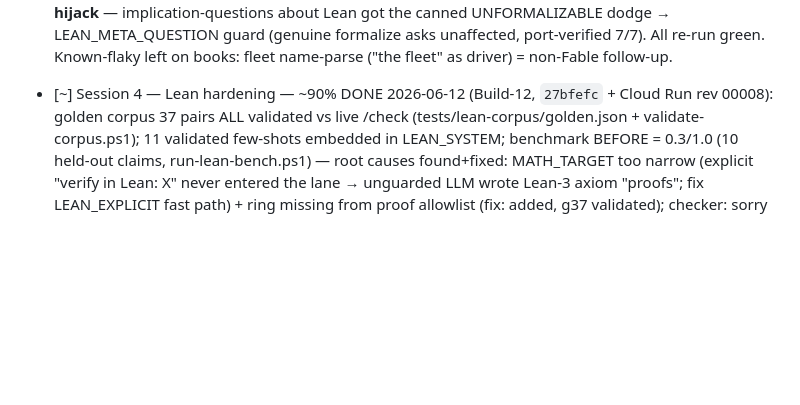
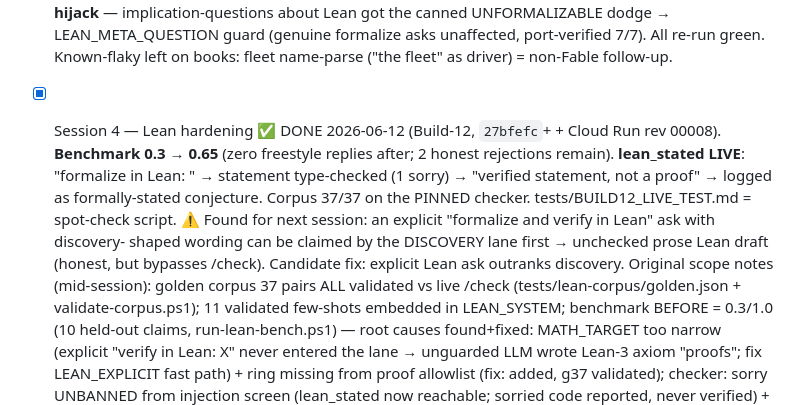
Before and after one commit to Muhammedelhofy/M8-, a Markdown page: FABLE5_SPRINT_PLAN.md, the part around the change. Drawn GitHub-style; blank space fills up the shorter version.

Commit message:
S4 CLOSED: benchmark 0.3->0.65, corpus 37/37 on pinned checker, lean_stated live (Goldbach stated+logged); BUILD12_LIVE_TEST + discovery-precedence finding noted

```diff
--- a/FABLE5_SPRINT_PLAN.md
+++ b/FABLE5_SPRINT_PLAN.md
@@ -127,7 +127,15 @@ discovery and verified theorem writes into, (b) an automated adversarial battery
       canned UNFORMALIZABLE dodge → LEAN_META_QUESTION guard (genuine formalize asks
       unaffected, port-verified 7/7). All re-run green. Known-flaky left on books:
       fleet name-parse ("the fleet" as driver) = non-Fable follow-up.
-- [~] Session 4 — Lean hardening — ~90% DONE 2026-06-12 (Build-12, `27bfefc` + Cloud Run rev 00008):
+- [x] Session 4 — Lean hardening ✅ DONE 2026-06-12 (Build-12, `27bfefc`+ + Cloud Run rev 00008).
+      **Benchmark 0.3 → 0.65** (zero freestyle replies after; 2 honest rejections remain).
+      **lean_stated LIVE**: "formalize in Lean: <Goldbach>" → statement type-checked (1 sorry) →
+      "verified statement, not a proof" → logged as formally-stated conjecture. Corpus 37/37 on
+      the PINNED checker. tests/BUILD12_LIVE_TEST.md = spot-check script.
+      ⚠ Found for next session: an explicit "formalize and verify in Lean" ask with discovery-
+      shaped wording can be claimed by the DISCOVERY lane first → unchecked prose Lean draft
+      (honest, but bypasses /check). Candidate fix: explicit Lean ask outranks discovery.
+      Original scope notes (mid-session):
       golden corpus 37 pairs ALL validated vs live /check (tests/lean-corpus/golden.json +
       validate-corpus.ps1); 11 validated few-shots embedded in LEAN_SYSTEM; benchmark
       BEFORE = 0.3/1.0 (10 held-out claims, run-lean-bench.ps1) — root causes found+fixed:
```
Also changed, not shown: 1 other file.
